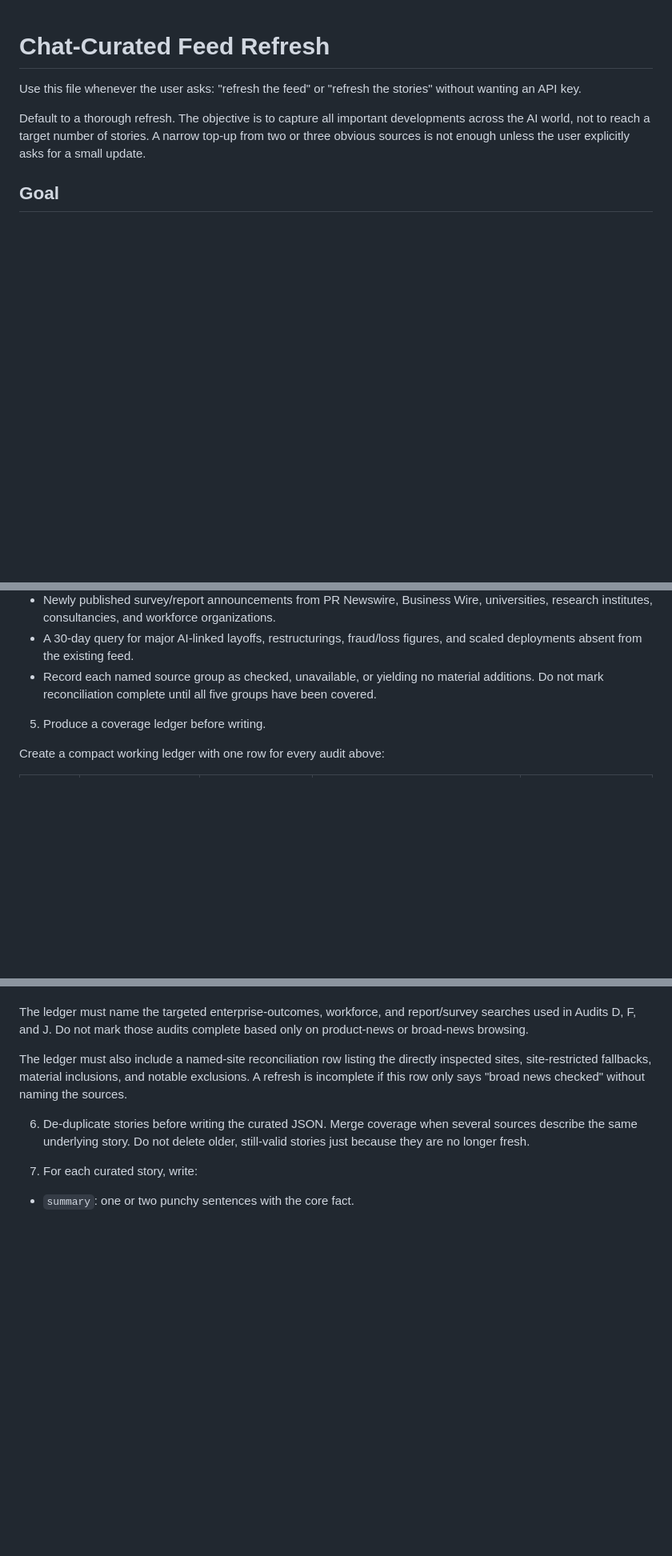
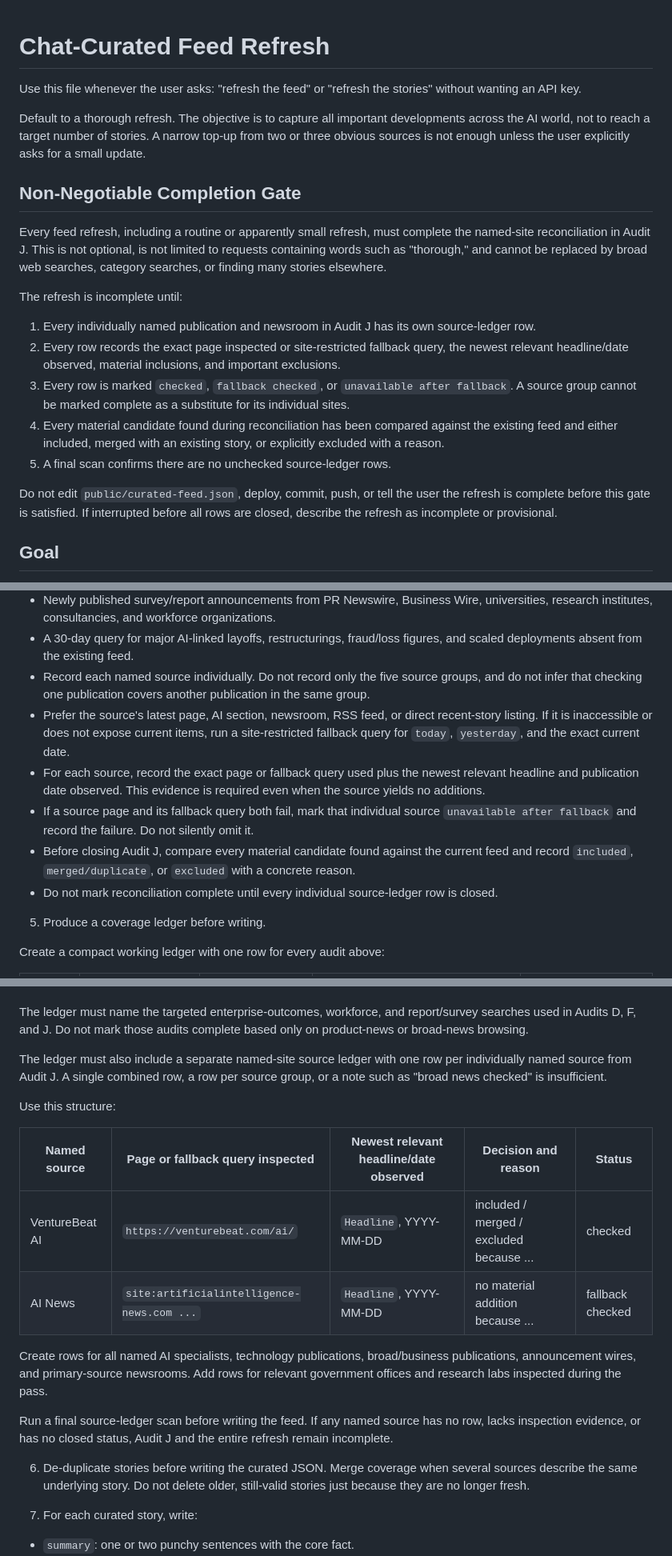
Before and after one commit to Goargula/AIBrief, a Markdown page: REFRESH_FEED_WITH_CHAT.md, 3 parts joined by grey strips. Shown at 80% size. GitHub-like rendering; blank space fills up the shorter version.

Commit message:
Make named-site reconciliation mandatory

```diff
--- a/REFRESH_FEED_WITH_CHAT.md
+++ b/REFRESH_FEED_WITH_CHAT.md
@@ -3,6 +3,20 @@
 Use this file whenever the user asks: "refresh the feed" or "refresh the stories" without wanting an API key.
 
 Default to a thorough refresh. The objective is to capture all important developments across the AI world, not to reach a target number of stories. A narrow top-up from two or three obvious sources is not enough unless the user explicitly asks for a small update.
+
+## Non-Negotiable Completion Gate
+
+Every feed refresh, including a routine or apparently small refresh, must complete the named-site reconciliation in Audit J. This is not optional, is not limited to requests containing words such as "thorough," and cannot be replaced by broad web searches, category searches, or finding many stories elsewhere.
+
+The refresh is incomplete until:
+
+1. Every individually named publication and newsroom in Audit J has its own source-ledger row.
+2. Every row records the exact page inspected or site-restricted fallback query, the newest relevant headline/date observed, material inclusions, and important exclusions.
+3. Every row is marked `checked`, `fallback checked`, or `unavailable after fallback`. A source group cannot be marked complete as a substitute for its individual sites.
+4. Every material candidate found during reconciliation has been compared against the existing feed and either included, merged with an existing story, or explicitly excluded with a reason.
+5. A final scan confirms there are no unchecked source-ledger rows.
+
+Do not edit `public/curated-feed.json`, deploy, commit, push, or tell the user the refresh is complete before this gate is satisfied. If interrupted before all rows are closed, describe the refresh as incomplete or provisional.
 
 ## Goal
 
@@ -161,7 +177,12 @@ As part of reconciliation, explicitly inspect:
 - Major business and general-news AI pages for operational-impact stories that technology-only sources may underweight.
 - Newly published survey/report announcements from PR Newswire, Business Wire, universities, research institutes, consultancies, and workforce organizations.
 - A 30-day query for major AI-linked layoffs, restructurings, fraud/loss figures, and scaled deployments absent from the existing feed.
-- Record each named source group as checked, unavailable, or yielding no material additions. Do not mark reconciliation complete until all five groups have been covered.
+- Record each named source individually. Do not record only the five source groups, and do not infer that checking one publication covers another publication in the same group.
+- Prefer the source's latest page, AI section, newsroom, RSS feed, or direct recent-story listing. If it is inaccessible or does not expose current items, run a site-restricted fallback query for `today`, `yesterday`, and the exact current date.
+- For each source, record the exact page or fallback query used plus the newest relevant headline and publication date observed. This evidence is required even when the source yields no additions.
+- If a source page and its fallback query both fail, mark that individual source `unavailable after fallback` and record the failure. Do not silently omit it.
+- Before closing Audit J, compare every material candidate found against the current feed and record `included`, `merged/duplicate`, or `excluded` with a concrete reason.
+- Do not mark reconciliation complete until every individual source-ledger row is closed.
 
 5. Produce a coverage ledger before writing.
 
@@ -175,7 +196,18 @@ Do not write the final feed while any audit is incomplete. A category may legiti
 
 The ledger must name the targeted enterprise-outcomes, workforce, and report/survey searches used in Audits D, F, and J. Do not mark those audits complete based only on product-news or broad-news browsing.
 
-The ledger must also include a named-site reconciliation row listing the directly inspected sites, site-restricted fallbacks, material inclusions, and notable exclusions. A refresh is incomplete if this row only says "broad news checked" without naming the sources.
+The ledger must also include a separate named-site source ledger with one row per individually named source from Audit J. A single combined row, a row per source group, or a note such as "broad news checked" is insufficient.
+
+Use this structure:
+
+| Named source | Page or fallback query inspected | Newest relevant headline/date observed | Decision and reason | Status |
+| --- | --- | --- | --- | --- |
+| VentureBeat AI | `https://venturebeat.com/ai/` | `Headline`, YYYY-MM-DD | included / merged / excluded because ... | checked |
+| AI News | `site:artificialintelligence-news.com ...` | `Headline`, YYYY-MM-DD | no material addition because ... | fallback checked |
+
+Create rows for all named AI specialists, technology publications, broad/business publications, announcement wires, and primary-source newsrooms. Add rows for relevant government offices and research labs inspected during the pass.
+
+Run a final source-ledger scan before writing the feed. If any named source has no row, lacks inspection evidence, or has no closed status, Audit J and the entire refresh remain incomplete.
 
 6. De-duplicate stories before writing the curated JSON. Merge coverage when several sources describe the same underlying story. Do not delete older, still-valid stories just because they are no longer fresh.
 
```
Also changed, not shown: other parts of REFRESH_FEED_WITH_CHAT.md (+13 -1 lines).
